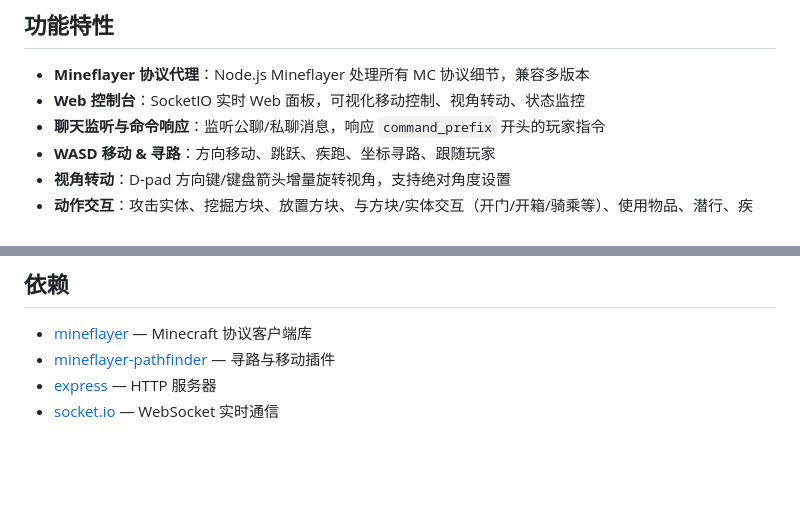
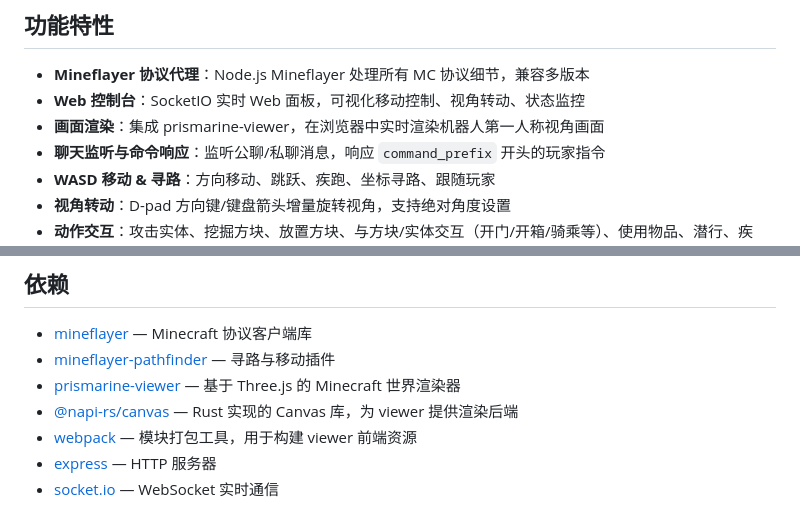
Before and after one commit to RSSeeker/mcbot-nodejs, a Markdown page: README.md, 2 parts joined by grey strips. GitHub-like rendering; blank space fills up the shorter version.

```diff
--- a/README.md
+++ b/README.md
@@ -23,6 +23,7 @@ Minecraft Java Edition 网页控制台机器人，**纯 Node.js** 实现，基
 
 - **Mineflayer 协议代理**：Node.js Mineflayer 处理所有 MC 协议细节，兼容多版本
 - **Web 控制台**：SocketIO 实时 Web 面板，可视化移动控制、视角转动、状态监控
+- **画面渲染**：集成 prismarine-viewer，在浏览器中实时渲染机器人第一人称视角画面
 - **聊天监听与命令响应**：监听公聊/私聊消息，响应 `command_prefix` 开头的玩家指令
 - **WASD 移动 & 寻路**：方向移动、跳跃、疾跑、坐标寻路、跟随玩家
 - **视角转动**：D-pad 方向键/键盘箭头增量旋转视角，支持绝对角度设置
@@ -148,6 +175,9 @@ npm start
 
 - [mineflayer](https://github.com/PrismarineJS/mineflayer) — Minecraft 协议客户端库
 - [mineflayer-pathfinder](https://github.com/PrismarineJS/mineflayer-pathfinder) — 寻路与移动插件
+- [prismarine-viewer](https://github.com/PrismarineJS/prismarine-viewer) — 基于 Three.js 的 Minecraft 世界渲染器
+- [@napi-rs/canvas](https://github.com/Brooooooklyn/canvas) — Rust 实现的 Canvas 库，为 viewer 提供渲染后端
+- [webpack](https://webpack.js.org/) — 模块打包工具，用于构建 viewer 前端资源
 - [express](https://expressjs.com/) — HTTP 服务器
 - [socket.io](https://socket.io/) — WebSocket 实时通信
 
```
Also changed, not shown: other parts of README.md (+35 -9 lines).
